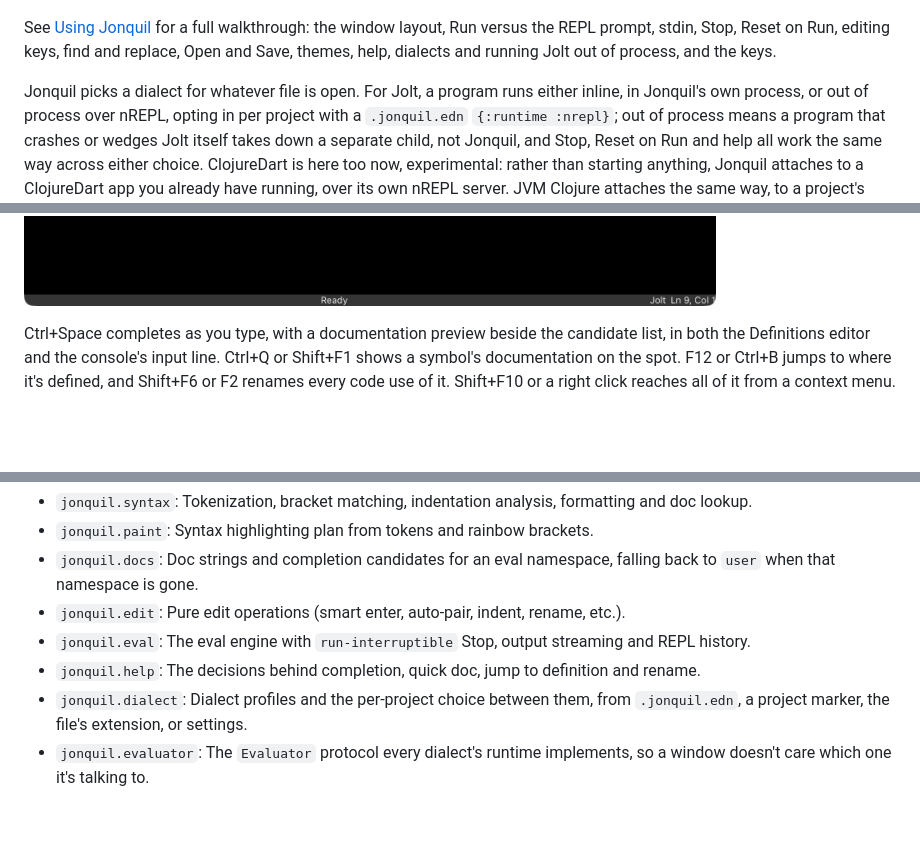
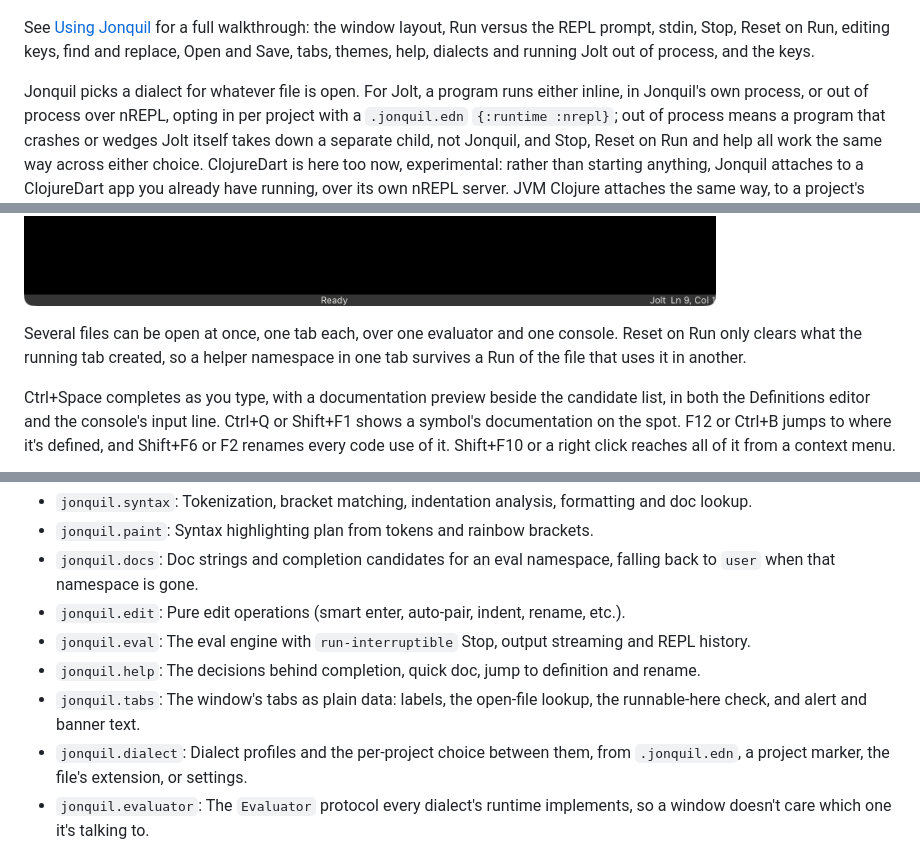
Before and after one commit to b12n-oss/jonquil, a Markdown page: README.md, 3 parts joined by grey strips. Drawn GitHub-style; blank space fills up the shorter version.

```diff
--- a/README.md
+++ b/README.md
@@ -8,7 +8,7 @@ Jonquil is a DrRacket-style Clojure IDE written in Jolt: a Definitions editor, a
 
 ![Jonquil's window: a toolbar, the Definitions editor above the Interactions console, and a status bar](docs/images/window.png)
 
-See [Using Jonquil](docs/guide/using-jonquil.md) for a full walkthrough: the window layout, Run versus the REPL prompt, stdin, Stop, Reset on Run, editing keys, find and replace, Open and Save, themes, help, dialects and running Jolt out of process, and the keys.
+See [Using Jonquil](docs/guide/using-jonquil.md) for a full walkthrough: the window layout, Run versus the REPL prompt, stdin, Stop, Reset on Run, editing keys, find and replace, Open and Save, tabs, themes, help, dialects and running Jolt out of process, and the keys.
 
 Jonquil picks a dialect for whatever file is open. For Jolt, a program
 runs either inline, in Jonquil's own process, or out of process over
@@ -25,6 +25,8 @@ connects the first time you Run. A short list of limits for each runtime
 is in [Using Jonquil](docs/guide/using-jonquil.md).
 
 ![Jonquil's window in the dark theme](docs/images/theme-dark.png)
+
+Several files can be open at once, one tab each, over one evaluator and one console. Reset on Run only clears what the running tab created, so a helper namespace in one tab survives a Run of the file that uses it in another.
 
 Ctrl+Space completes as you type, with a documentation preview beside the candidate list, in both the Definitions editor and the console's input line. Ctrl+Q or Shift+F1 shows a symbol's documentation on the spot. F12 or Ctrl+B jumps to where it's defined, and Shift+F6 or F2 renames every code use of it. Shift+F10 or a right click reaches all of it from a context menu.
 
@@ -68,6 +70,7 @@ The core runs without GTK: everything below, plus `jonquil.console` and `jonquil
 - `jonquil.edit`: Pure edit operations (smart enter, auto-pair, indent, rename, etc.).
 - `jonquil.eval`: The eval engine with `run-interruptible` Stop, output streaming and REPL history.
 - `jonquil.help`: The decisions behind completion, quick doc, jump to definition and rename.
+- `jonquil.tabs`: The window's tabs as plain data: labels, the open-file lookup, the runnable-here check, and alert and banner text.
 - `jonquil.dialect`: Dialect profiles and the per-project choice between them, from `.jonquil.edn`, a project marker, the file's extension, or settings.
 - `jonquil.evaluator`: The `Evaluator` protocol every dialect's runtime implements, so a window doesn't care which one it's talking to.
 - `jonquil.nrepl.*`: Jolt running out of process over nREPL: the child, the wire client and bencode codec, and the evaluator that ties them together. `bb test:nrepl` runs its live tests separately, since they spawn real Jolt children (see Requirements, above).
```
Also changed, not shown: docs/guide/architecture.md (+4 -2 lines), docs/guide/using-jonquil.md (+69 -23 lines), docs/images/tabs.png (added), 2 other files.
